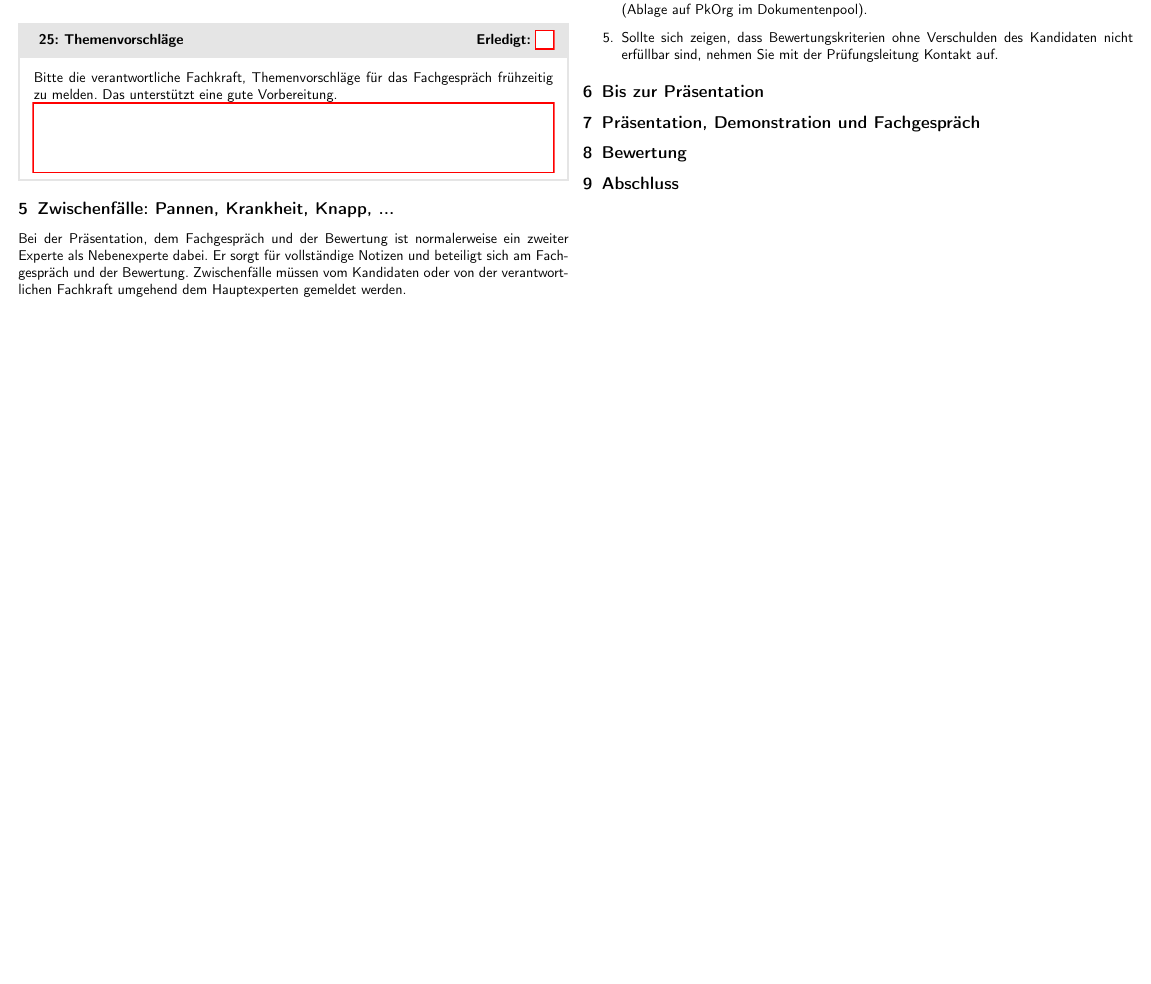
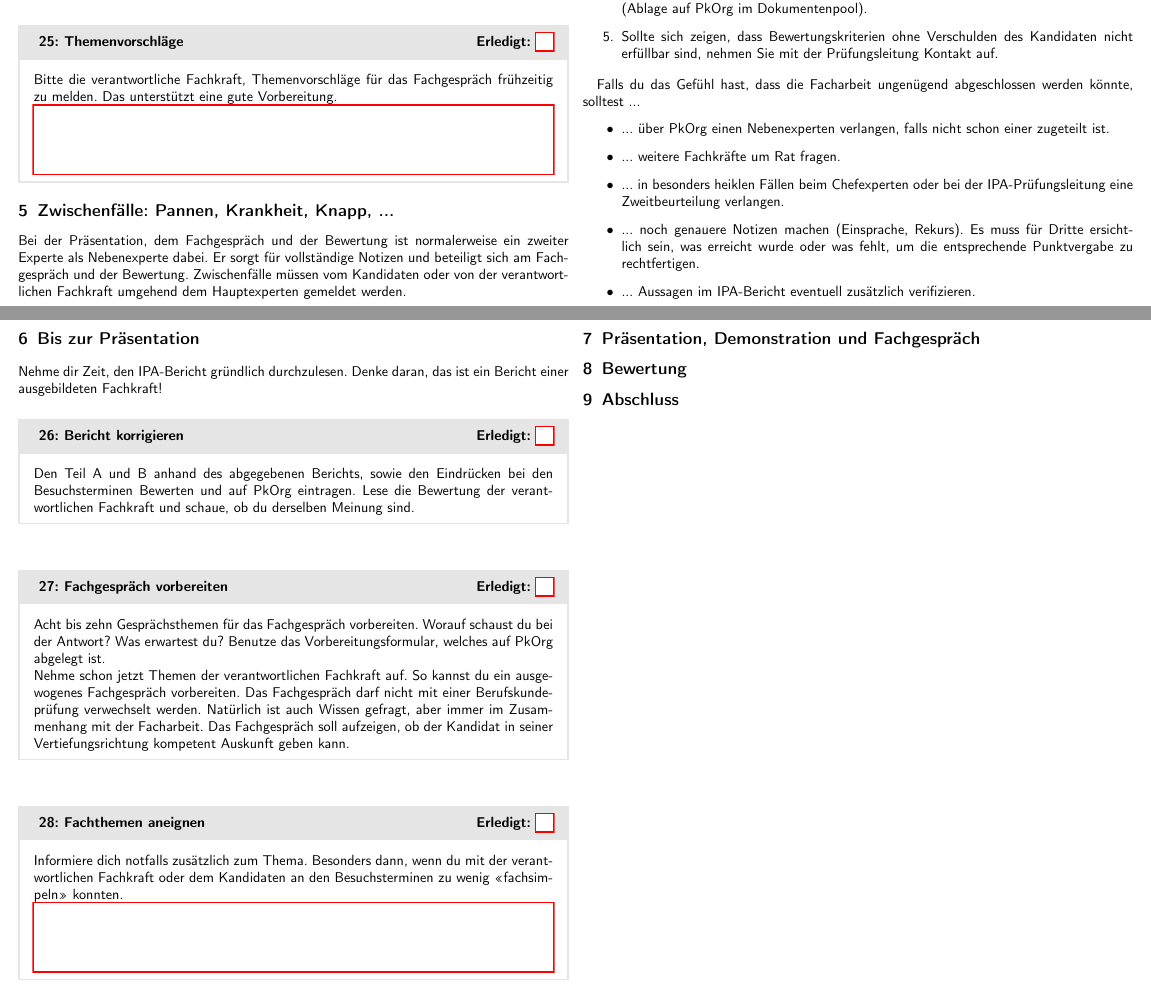
Before and after one commit to swissictedu/ipa-experts-checklist, a LaTeX document (src/index.tex, which reads src/chapters/5_interruptions.tex, src/chapters/6_before-presentation.tex): part of page 5 of 5 before the commit and two parts of pages 5 and 6 of 6 after it, the two joined at a grey line, cut so that both start at the same text, the shorter picture padded with empty space. Compiled offline with pdfLaTeX.

Commit message:
Add before presentation

```diff
--- a/src/chapters/5_interruptions.tex
+++ b/src/chapters/5_interruptions.tex
@@ -19,3 +19,12 @@ Es ist wichtig, dass alle Zwischenfälle lückenlos über die History und ggf. A
   \item Für Krankheit und Unfall ist ab dem ersten ausfallenden Tag ein Arztzeugnis nötig (Ablage auf PkOrg im Dokumentenpool).
   \item Sollte sich zeigen, dass Bewertungskriterien ohne Verschulden des Kandidaten nicht erfüllbar sind, nehmen Sie mit der Prüfungsleitung Kontakt auf.
 \end{enumerate}
+
+Falls du das Gefühl hast, dass die Facharbeit ungenügend abgeschlossen werden könnte, solltest ...
+\begin{itemize}
+  \item ... über PkOrg einen Nebenexperten verlangen, falls nicht schon einer zugeteilt ist.
+  \item ... weitere Fachkräfte um Rat fragen.
+  \item ... in besonders heiklen Fällen beim Chefexperten oder bei der IPA-Prüfungsleitung eine Zweitbeurteilung verlangen.
+  \item ... noch genauere Notizen machen (Einsprache, Rekurs). Es muss für Dritte ersichtlich sein, was erreicht wurde oder was fehlt, um die entsprechende Punktvergabe zu rechtfertigen.
+  \item ... Aussagen im IPA-Bericht eventuell zusätzlich verifizieren.
+\end{itemize}
--- a/src/chapters/6_before-presentation.tex
+++ b/src/chapters/6_before-presentation.tex
@@ -1 +1,12 @@
 \chapter{Bis zur Präsentation}
+Nehme dir Zeit, den IPA-Bericht gründlich durchzulesen. Denke daran, das ist ein Bericht einer ausgebildeten Fachkraft!
+
+\begin{taskitemwithoutcomment}{Bericht korrigieren}
+  Den Teil A und B anhand des abgegebenen Berichts, sowie den Eindrücken bei den Besuchsterminen Bewerten und auf PkOrg eintragen. Lese die Bewertung der verantwortlichen Fachkraft und schaue, ob du derselben Meinung sind.
+\end{taskitemwithoutcomment}
+\begin{taskitemwithoutcomment}{Fachgespräch vorbereiten}
+  Acht bis zehn Gesprächsthemen für das Fachgespräch vorbereiten. Worauf schaust du bei der Antwort? Was erwartest du? Benutze das Vorbereitungsformular, welches auf PkOrg abgelegt ist.\\ Nehme schon jetzt Themen der verantwortlichen Fachkraft auf. So kannst du ein ausgewogenes Fachgespräch vorbereiten. Das Fachgespräch darf nicht mit einer Berufskundeprüfung verwechselt werden. Natürlich ist auch Wissen gefragt, aber immer im Zusammenhang mit der Facharbeit. Das Fachgespräch soll aufzeigen, ob der Kandidat in seiner Vertiefungsrichtung kompetent Auskunft geben kann.
+\end{taskitemwithoutcomment}
+\begin{taskitem}{Fachthemen aneignen}
+  Informiere dich notfalls zusätzlich zum Thema. Besonders dann, wenn du mit der verantwortlichen Fachkraft oder dem Kandidaten an den Besuchsterminen zu wenig \enquote{fachsimpeln} konnten.
+\end{taskitem}
```
